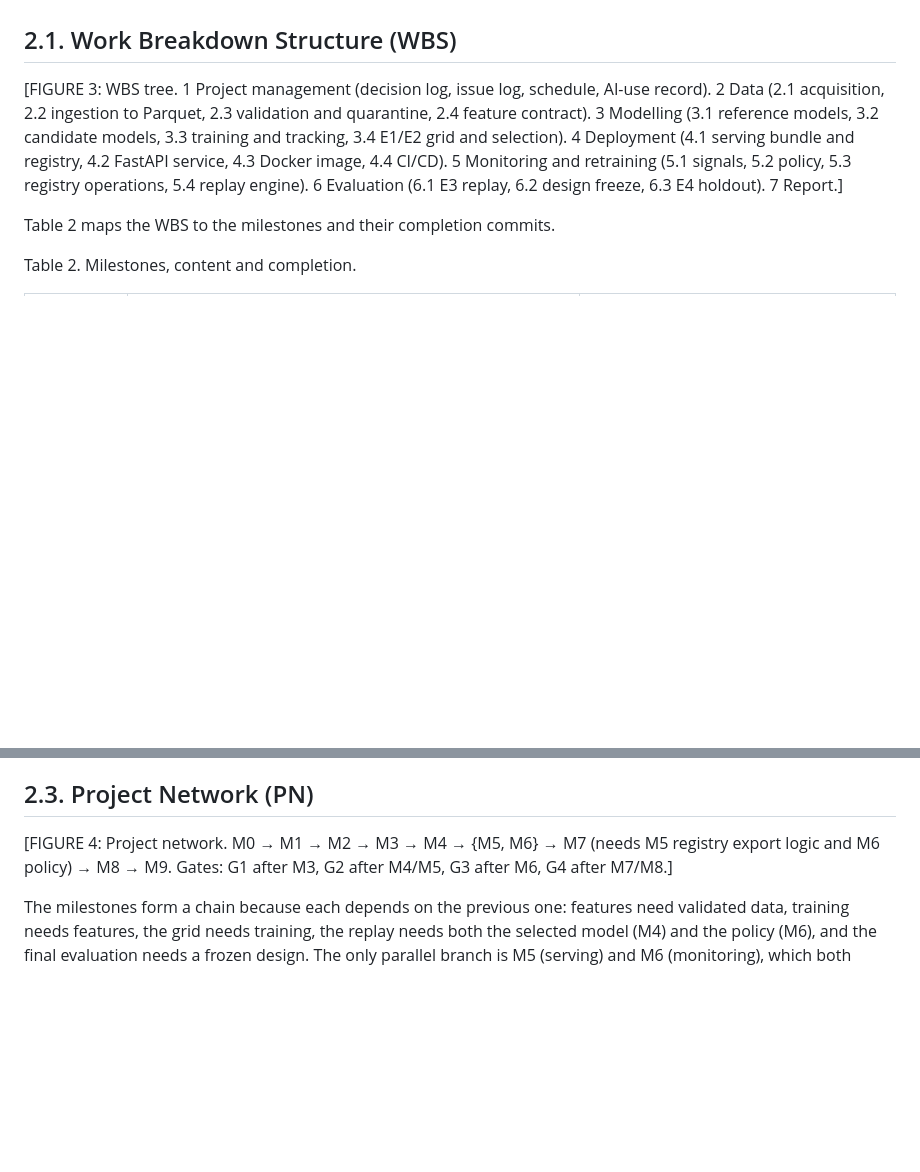
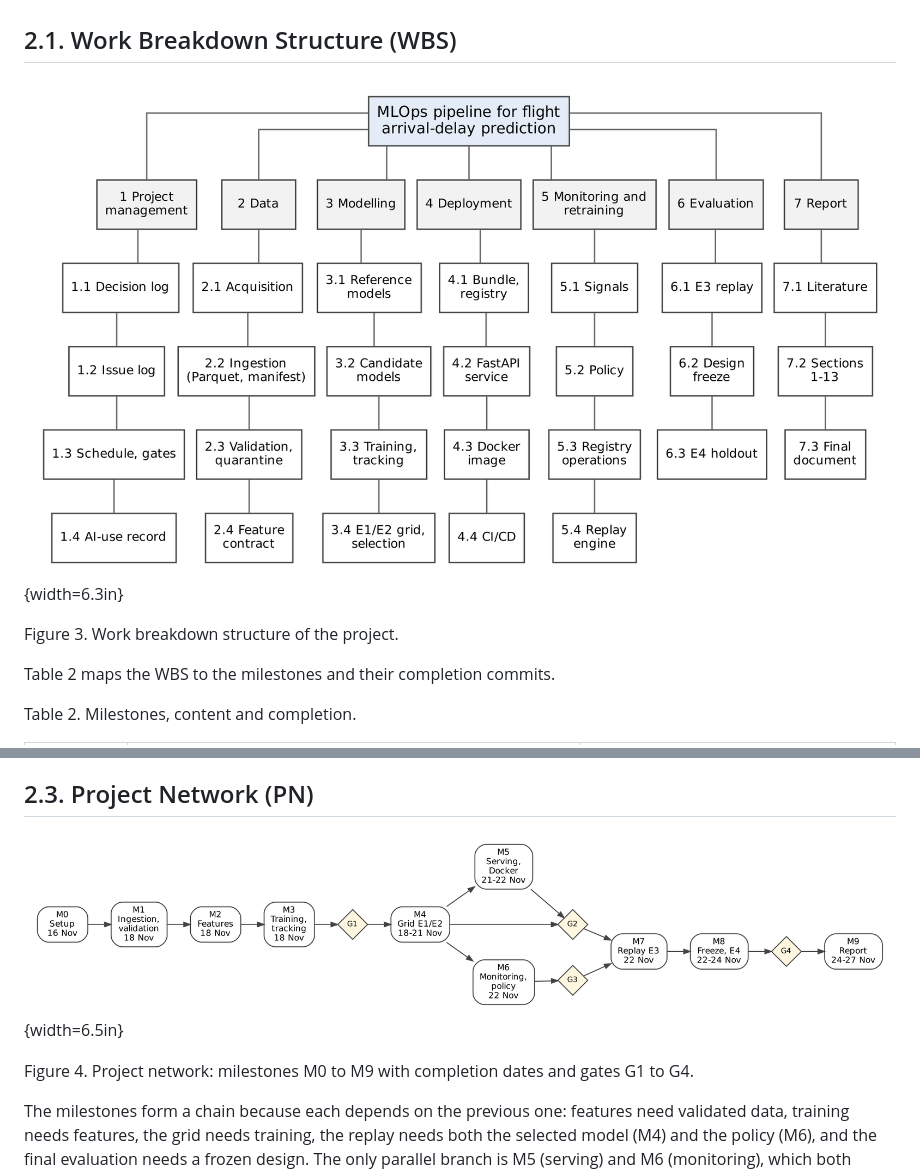
Before and after one commit to amircharvadari/flight-delay-mlops, a Markdown page: report/report_draft.md, 2 parts joined by grey strips. GitHub-like rendering; pictures changed too: report/figures/fig3_wbs.png (added), report/figures/fig4_network.png (added); blank space fills up the shorter version.

```diff
--- a/report/report_draft.md
+++ b/report/report_draft.md
@@ -139,7 +143,9 @@ Implementation was divided into ten milestones (M0 to M9), each closed by a git
 
 ## 2.1. Work Breakdown Structure (WBS)
 
-[FIGURE 3: WBS tree. 1 Project management (decision log, issue log, schedule, AI-use record). 2 Data (2.1 acquisition, 2.2 ingestion to Parquet, 2.3 validation and quarantine, 2.4 feature contract). 3 Modelling (3.1 reference models, 3.2 candidate models, 3.3 training and tracking, 3.4 E1/E2 grid and selection). 4 Deployment (4.1 serving bundle and registry, 4.2 FastAPI service, 4.3 Docker image, 4.4 CI/CD). 5 Monitoring and retraining (5.1 signals, 5.2 policy, 5.3 registry operations, 5.4 replay engine). 6 Evaluation (6.1 E3 replay, 6.2 design freeze, 6.3 E4 holdout). 7 Report.]
+![Work breakdown structure of the project](figures/fig3_wbs.png){width=6.3in}
+
+Figure 3. Work breakdown structure of the project.
 
 Table 2 maps the WBS to the milestones and their completion commits.
 
@@ -164,7 +170,9 @@ Not applicable: the project is individual. The author is responsible for every w
 
 ## 2.3. Project Network (PN)
 
-[FIGURE 4: Project network. M0 → M1 → M2 → M3 → M4 → {M5, M6} → M7 (needs M5 registry export logic and M6 policy) → M8 → M9. Gates: G1 after M3, G2 after M4/M5, G3 after M6, G4 after M7/M8.]
+![Project network: milestones M0 to M9 with completion dates and gates G1 to G4](figures/fig4_network.png){width=6.5in}
+
+Figure 4. Project network: milestones M0 to M9 with completion dates and gates G1 to G4.
 
 The milestones form a chain because each depends on the previous one: features need validated data, training needs features, the grid needs training, the replay needs both the selected model (M4) and the policy (M6), and the final evaluation needs a frozen design. The only parallel branch is M5 (serving) and M6 (monitoring), which both depend on M4. The critical path therefore runs through every milestone except M5. The longest machine-time task, the E1/E2 grid, was run overnight so that it did not block work on the following milestones.
 
```
Also changed, not shown: other parts of report/report_draft.md (+7 -3 lines), report/figures/fig1_architecture.png (added), report/figures/fig2_monthly_cycle.png (added), 6 other files.
